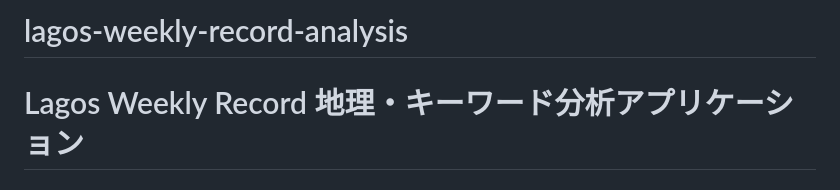
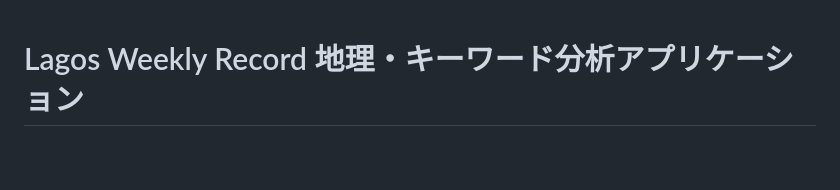
Before and after one commit to nozomi-sawada/lagos-weekly-record-analysis, a Markdown page: README.md, the part around the change. GitHub-like rendering; blank space fills up the shorter version.

```diff
--- a/README.md
+++ b/README.md
@@ -1,4 +1,3 @@
-# lagos-weekly-record-analysis
 # Lagos Weekly Record 地理・キーワード分析アプリケーション
 
 
```
